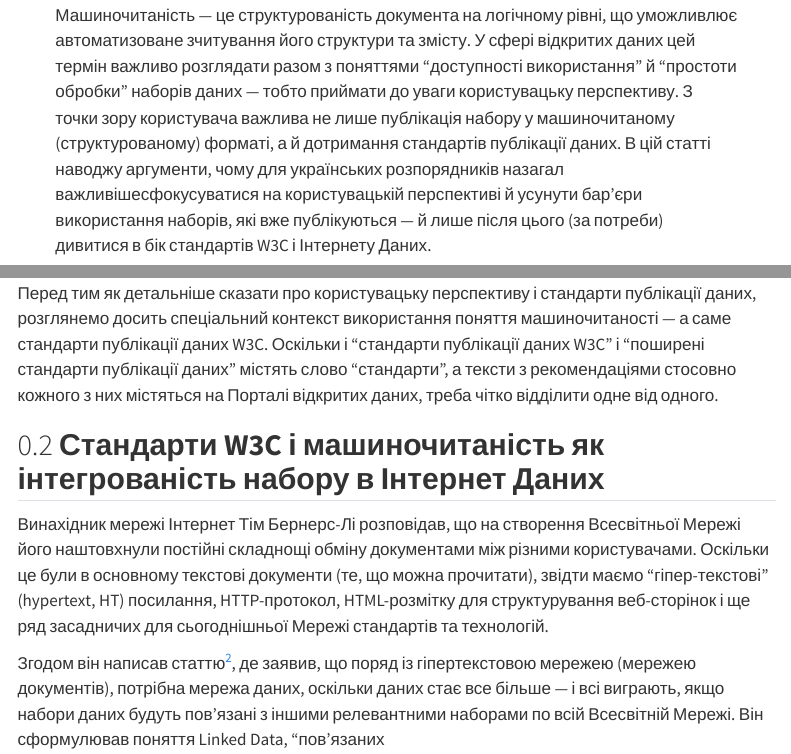
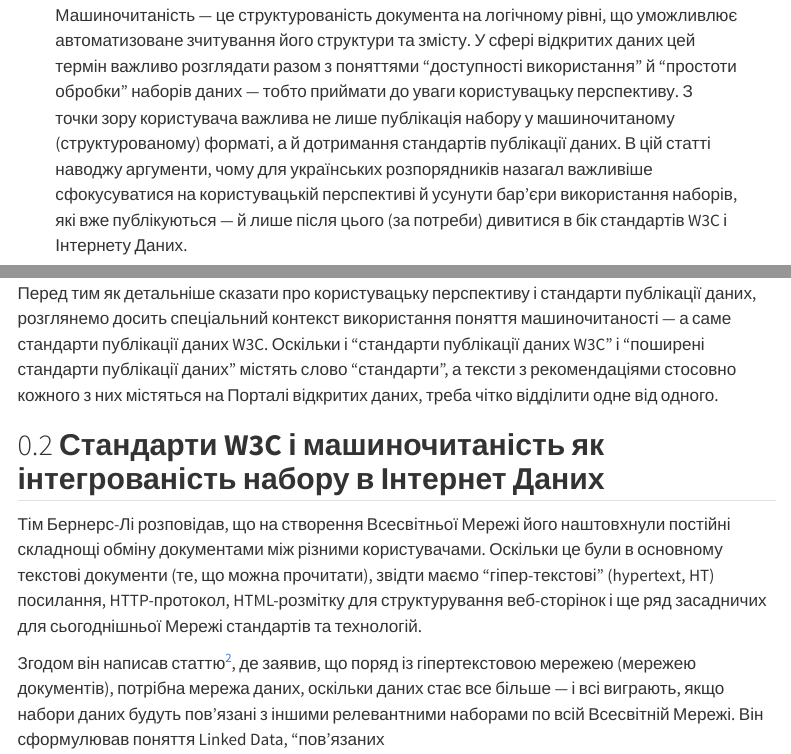
Before and after one commit to mykuzin/machine-readability-and-open-data, a Quarto document (index.qmd): the page in a window 1100 px wide, from 290 px down, and a second part further down, joined at a grey line. Rendered offline with R 4.5, knitr and Pandoc in place of Quarto, with nearby package versions; some code elsewhere in the file could not run offline; menus at the side of the page are left out.

Commit message:
minor text improvements

```diff
--- a/index.qmd
+++ b/index.qmd
@@ -13,7 +13,7 @@ keywords:
   - відкриті дані
   - стандарти відкритих даних
 abstract: |
-  Машиночитаність — це структурованість документа на логічному рівні, що уможливлює автоматизоване зчитування його структури та змісту. У сфері відкритих даних цей термін  важливо розглядати разом з поняттями “доступності використання” й “простоти обробки” наборів даних — тобто приймати до уваги користувацьку перспективу.  З точки зору користувача  важлива не лише публікація набору у машиночитаному (структурованому) форматі, а й дотримання стандартів публікації даних. В цій статті наводжу аргументи, чому для українських розпорядників назагал важливішесфокусуватися на користувацькій перспективі й усунути бар’єри використання наборів, які вже публікуються — й лише після цього (за потреби) дивитися в бік стандартів W3C і Інтернету Даних.
+  Машиночитаність — це структурованість документа на логічному рівні, що уможливлює автоматизоване зчитування його структури та змісту. У сфері відкритих даних цей термін  важливо розглядати разом з поняттями “доступності використання” й “простоти обробки” наборів даних — тобто приймати до уваги користувацьку перспективу.  З точки зору користувача  важлива не лише публікація набору у машиночитаному (структурованому) форматі, а й дотримання стандартів публікації даних. В цій статті наводжу аргументи, чому для українських розпорядників назагал важливіше сфокусуватися на користувацькій перспективі й усунути бар’єри використання наборів, які вже публікуються — й лише після цього (за потреби) дивитися в бік стандартів W3C і Інтернету Даних.
 date: last-modified
 number-sections: true
 ---
@@ -43,7 +43,7 @@ number-sections: true
 
 ## **Стандарти W3C і машиночитаність як інтегрованість набору в Інтернет Даних**
 
-Винахідник мережі Інтернет Тім Бернерс-Лі розповідав, що на створення Всесвітньої Мережі його наштовхнули постійні складнощі обміну документами між різними користувачами. Оскільки це були в основному текстові документи (те, що можна прочитати), звідти маємо "гіпер-текстові" (hypertext, HT) посилання, HTTP-протокол, HTML-розмітку для структурування веб-сторінок і ще ряд засадничих для сьогоднішньої Мережі стандартів та технологій.
+Тім Бернерс-Лі розповідав, що на створення Всесвітньої Мережі його наштовхнули постійні складнощі обміну документами між різними користувачами. Оскільки це були в основному текстові документи (те, що можна прочитати), звідти маємо "гіпер-текстові" (hypertext, HT) посилання, HTTP-протокол, HTML-розмітку для структурування веб-сторінок і ще ряд засадничих для сьогоднішньої Мережі стандартів та технологій.
 
 Згодом він написав статтю[^2], де заявив, що поряд із гіпертекстовою мережею (мережею документів), потрібна мережа даних, оскільки даних стає все більше — і всі виграють, якщо набори даних будуть пов'язані з іншими релевантними наборами по всій Всесвітній Мережі. Він сформулював поняття Linked Data, "пов'язаних \[лінками\] даних", або "залінкованих даних". На відміну від гіпертекстової мережі, де лінки (посилання) на інші документи містяться в тезі `<a>` з атрибутом `href` у HTML-документі, об'єкт мережі даних містить посилання на інші об'єкти в RDF-документі.
 
```
Also changed, not shown: 4 other files.
